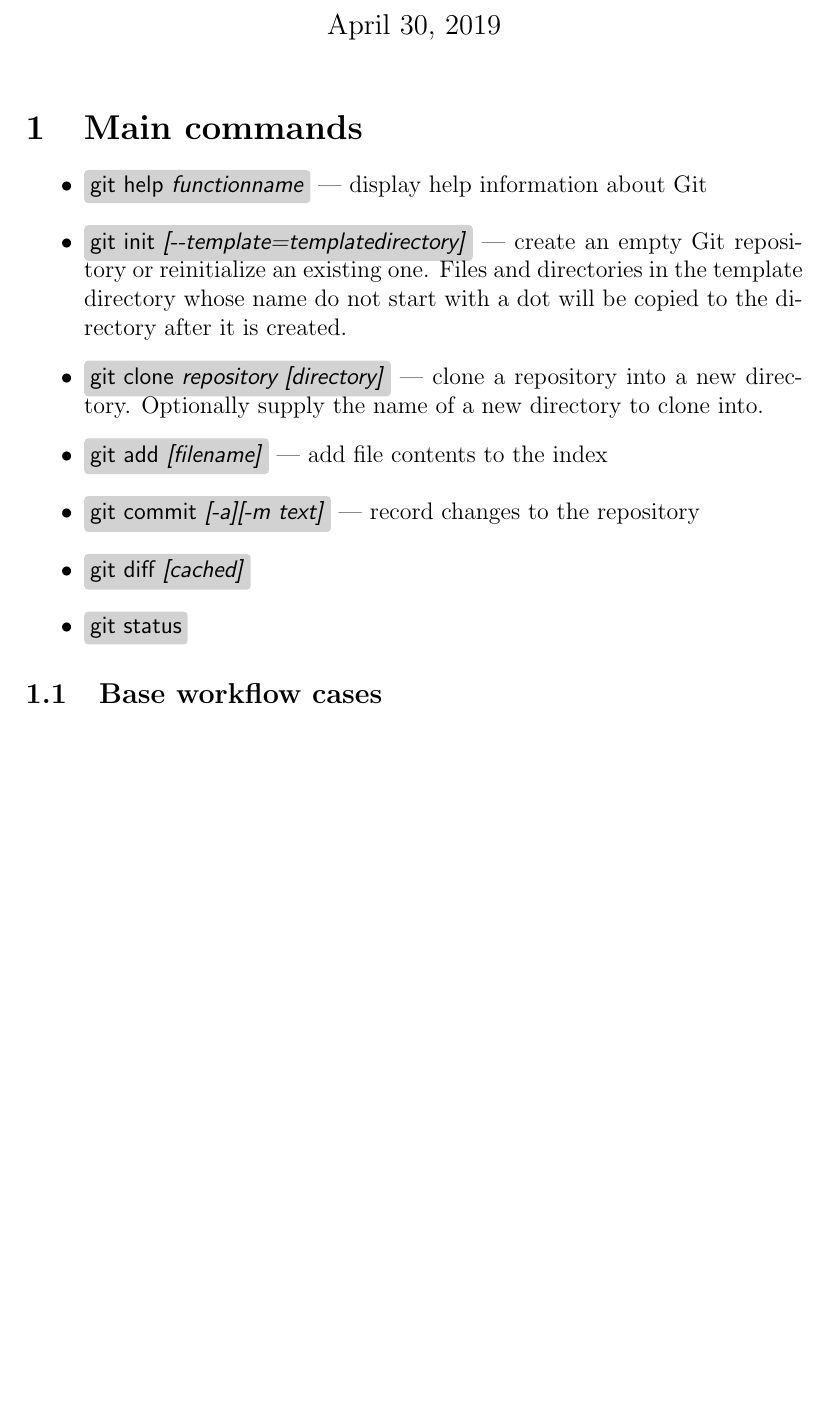
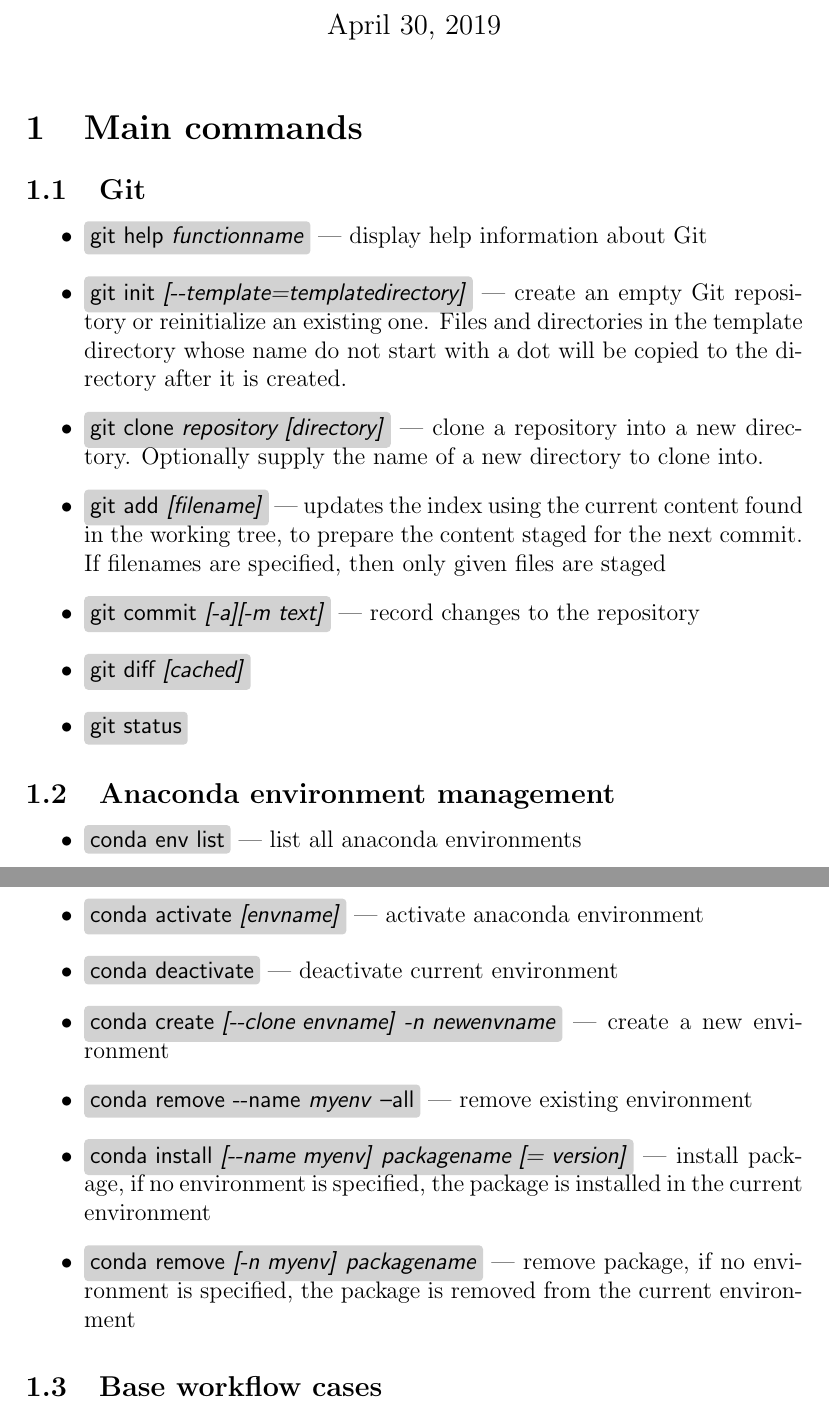
Before and after one commit to Flomastruk/CheetSheet, a LaTeX document (Git.tex): part of page 1 of 4 before the commit and two parts of pages 1 and 2 of 5 after it, the two joined at a grey line, cut so that both start at the same text, the shorter picture padded with empty space. Compiled offline with pdfLaTeX.

Commit message:
added anaconda environment and package management

```diff
--- a/Git.tex
+++ b/Git.tex
@@ -61,18 +61,28 @@
 
 
 \section{Main commands}
+\subsection{Git}
 \begin{itemize}
   \item \keywordmin{git help \emph{functionname}} --- display help information about Git
   \item \keywordmin{git init \emph{[-{}-template=templatedirectory]}} --- create an empty Git repository or reinitialize an existing one. Files and directories in the template directory whose name do not start with a dot will be copied to the directory after it is created.
   \item \keywordmin{git clone  \emph{repository [directory]}} --- clone a repository into a new directory. Optionally supply the name of a new directory to clone into.
-  \item \keywordmin{git add \emph{[filename]}} --- add file contents to the index
+  \item \keywordmin{git add \emph{[filename]}} --- updates the index using the current content found in the working tree, to prepare the content staged for the next commit. If filenames are specified, then only given files are staged
   \item \keywordmin{git commit  \emph{[-a][-m text]}} --- record changes to the repository
   \item \keywordmin{git diff  \emph{[cached]}}
-  \item \keywordmin{git status }
+  \item \keywordmin{git status}
 \end{itemize}
 
 
-
+\subsection{Anaconda environment management}
+\begin{itemize}
+  \item \keywordmin{conda env list} --- list all anaconda environments
+  \item \keywordmin{conda activate \emph{[envname]}} --- activate anaconda environment
+  \item \keywordmin{conda deactivate} --- deactivate current environment
+  \item \keywordmin{conda create \emph{[-{}-clone envname]} \emph{-n newenvname}} --- create a new environment
+  \item \keywordmin{conda remove -{}-name \emph{myenv} --all} --- remove existing environment
+  \item \keywordmin{conda install \emph{[-{}-name myenv]} \emph{packagename [= version]} } --- install package, if no environment is specified, the package is installed in the current environment
+  \item \keywordmin{conda remove \emph{[-n myenv]} \emph{packagename}} --- remove package, if no environment is specified, the package is removed from the current environment
+\end{itemize}
 
 \subsection{Base workflow cases}
 
```
Also changed, not shown: Git.pdf, Git.tex (1 more changed lines).
